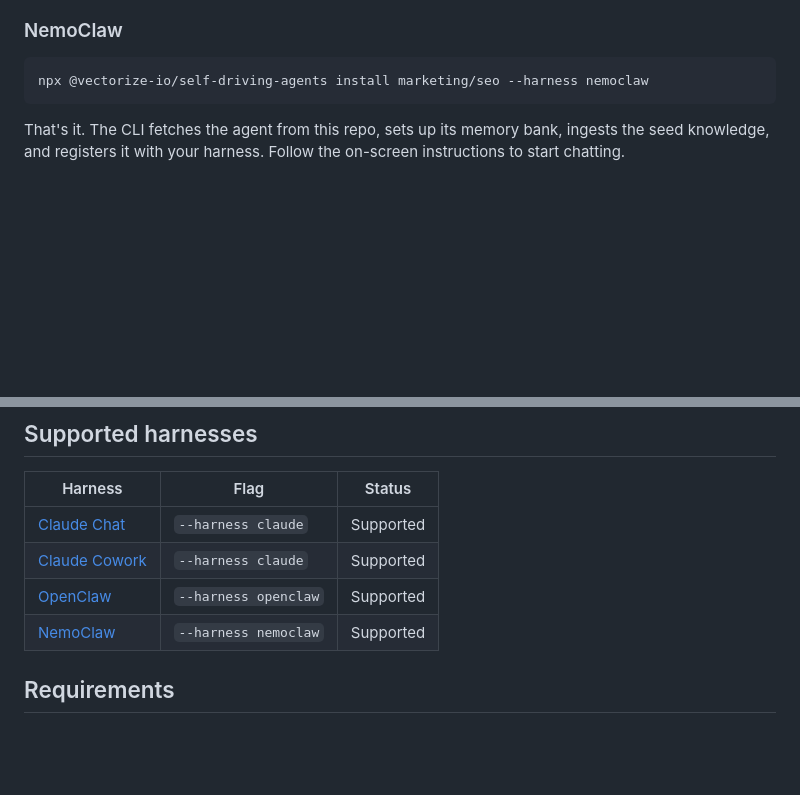
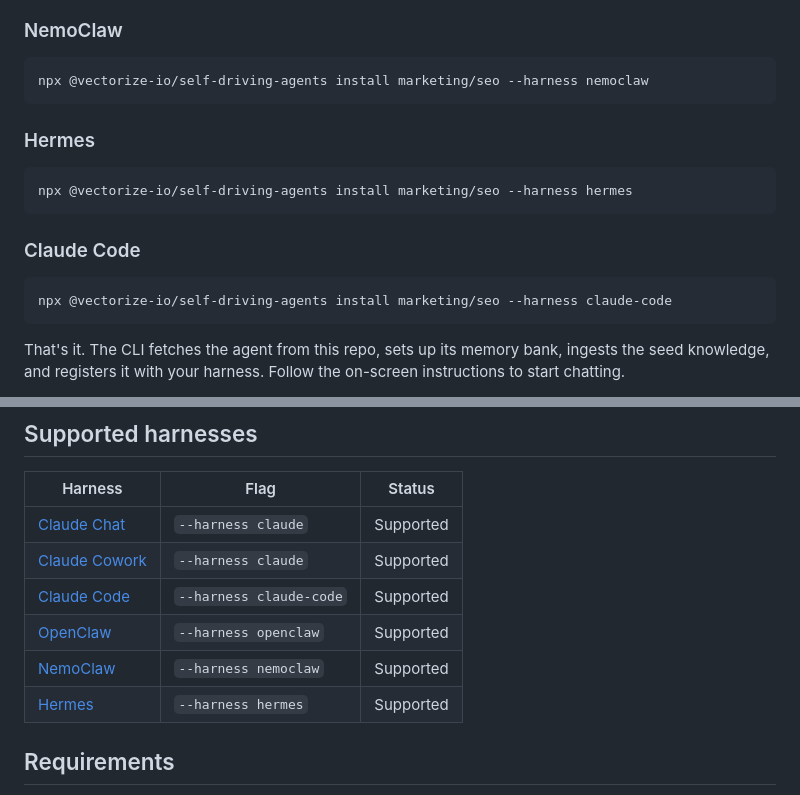
Before and after one commit to vectorize-io/self-driving-agents, a Markdown page: README.md, 2 parts joined by grey strips. Rendered like a GitHub page; blank space fills up the shorter version.

Commit message:
docs(readme): add hermes and claude-code to Quick start + Supported harnesses
src/cli.ts validator accepts 5 harnesses (openclaw|nemoclaw|hermes|claude|claude-code) but README only mentions 4. Two earlier PRs added hermes (#1431) and claude-code (#1450) before the 2026-05-06 #1461 extraction, but README migration omitted both. Adds two Quick start subsections + two Supported harnesses table rows matching the existing OpenClaw/NemoClaw style.

````diff
--- a/README.md
+++ b/README.md
@@ -26,6 +26,18 @@ npx @vectorize-io/self-driving-agents install marketing/seo --harness openclaw
 
 ```bash
 npx @vectorize-io/self-driving-agents install marketing/seo --harness nemoclaw
+```
+
+### Hermes
+
+```bash
+npx @vectorize-io/self-driving-agents install marketing/seo --harness hermes
+```
+
+### Claude Code
+
+```bash
+npx @vectorize-io/self-driving-agents install marketing/seo --harness claude-code
 ```
 
 That's it. The CLI fetches the agent from this repo, sets up its memory bank, ingests the seed knowledge, and registers it with your harness. Follow the on-screen instructions to start chatting.
@@ -118,8 +130,10 @@ For OpenClaw and NemoClaw, the CLI installs the Hindsight plugin, creates a work
 |---------|------|--------|
 | [Claude Chat](https://claude.ai) | `--harness claude` | Supported |
 | [Claude Cowork](https://claude.ai) | `--harness claude` | Supported |
+| [Claude Code](https://docs.anthropic.com/en/docs/claude-code) | `--harness claude-code` | Supported |
 | [OpenClaw](https://openclaw.dev) | `--harness openclaw` | Supported |
 | [NemoClaw](https://github.com/NVIDIA/NeMo-Agent) | `--harness nemoclaw` | Supported |
+| [Hermes](https://github.com/NousResearch/hermes-agent) | `--harness hermes` | Supported |
 
 ## Requirements
 
````
